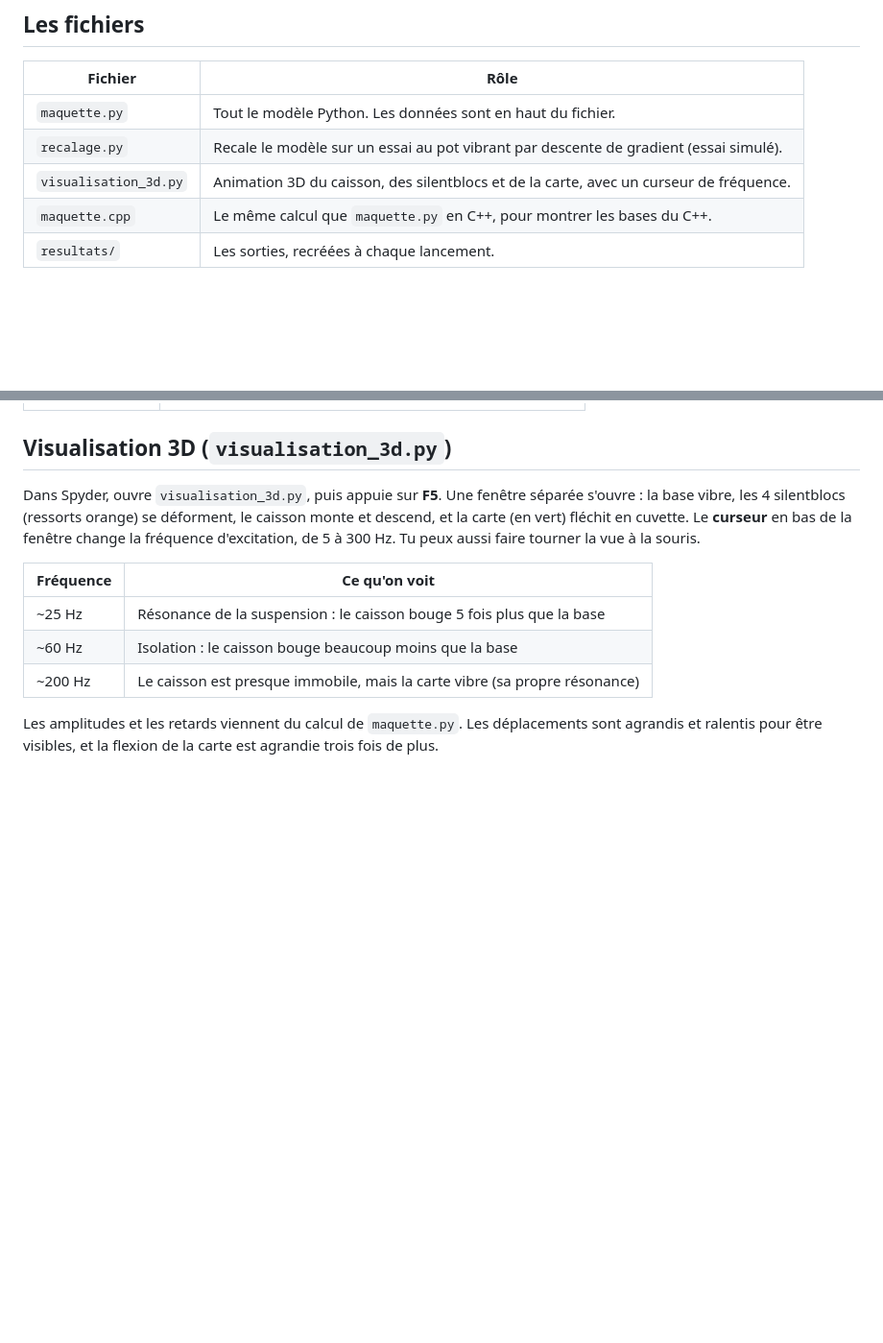
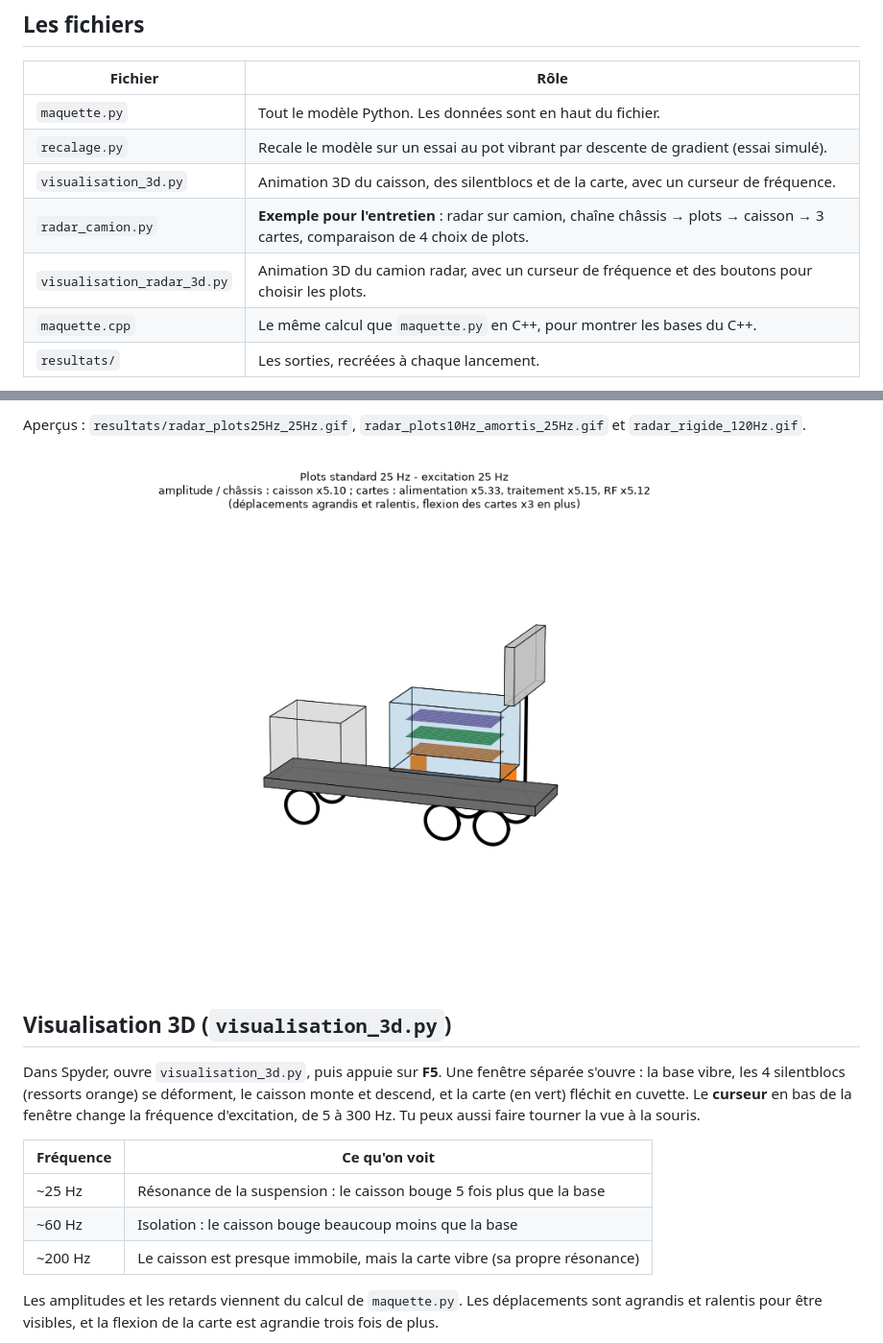
Before and after one commit to ken38420/maquette-vibratoire, a Markdown page: README.md, 2 parts joined by grey strips. Shown at 96% size. GitHub-like rendering; pictures changed too: resultats/radar_plots25Hz_25Hz.gif (added); blank space fills up the shorter version.

```diff
--- a/README.md
+++ b/README.md
@@ -19,6 +19,8 @@ Un caisson électronique posé sur des **silentblocs**, avec une **carte électr
 | `maquette.py` | Tout le modèle Python. Les données sont en haut du fichier. |
 | `recalage.py` | Recale le modèle sur un essai au pot vibrant par descente de gradient (essai simulé). |
 | `visualisation_3d.py` | Animation 3D du caisson, des silentblocs et de la carte, avec un curseur de fréquence. |
+| `radar_camion.py` | **Exemple pour l'entretien** : radar sur camion, chaîne châssis → plots → caisson → 3 cartes, comparaison de 4 choix de plots. |
+| `visualisation_radar_3d.py` | Animation 3D du camion radar, avec un curseur de fréquence et des boutons pour choisir les plots. |
 | `maquette.cpp` | Le même calcul que `maquette.py` en C++, pour montrer les bases du C++. |
 | `resultats/` | Les sorties, recréées à chaque lancement. |
 
@@ -103,3 +142,7 @@ Il garde ensuite le **pire cas**.
+Aperçus : `resultats/radar_plots25Hz_25Hz.gif`, `radar_plots10Hz_amortis_25Hz.gif` et `radar_rigide_120Hz.gif`.
+
+![Radar sur camion, plots 25 Hz excités à 25 Hz](resultats/radar_plots25Hz_25Hz.gif)
+
 ## Visualisation 3D (`visualisation_3d.py`)
 
 Dans Spyder, ouvre `visualisation_3d.py`, puis appuie sur **F5**. Une fenêtre séparée s'ouvre : la base vibre, les 4 silentblocs (ressorts orange) se déforment, le caisson monte et descend, et la carte (en vert) fléchit en cuvette. Le **curseur** en bas de la fenêtre change la fréquence d'excitation, de 5 à 300 Hz. Tu peux aussi faire tourner la vue à la souris.
```
Also changed, not shown: other parts of README.md (+37 -0 lines), resultats/radar_camion.png (added), resultats/radar_plots10Hz_amortis_25Hz.gif (added), resultats/radar_rigide_120Hz.gif (added), resultats/recalage.png, 3 other files.
